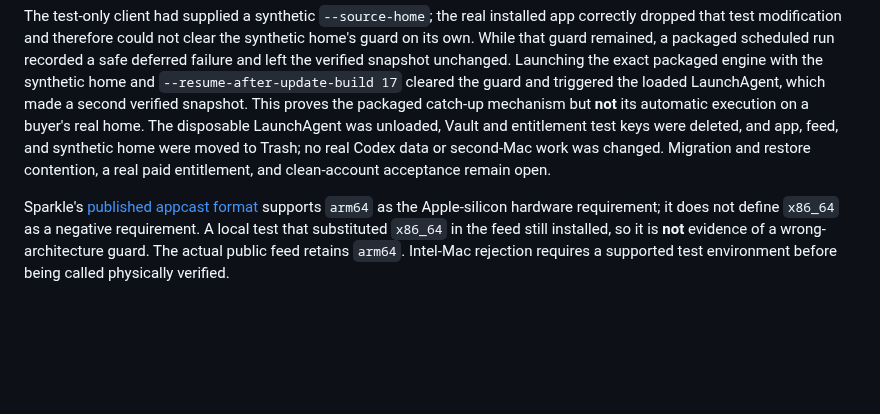
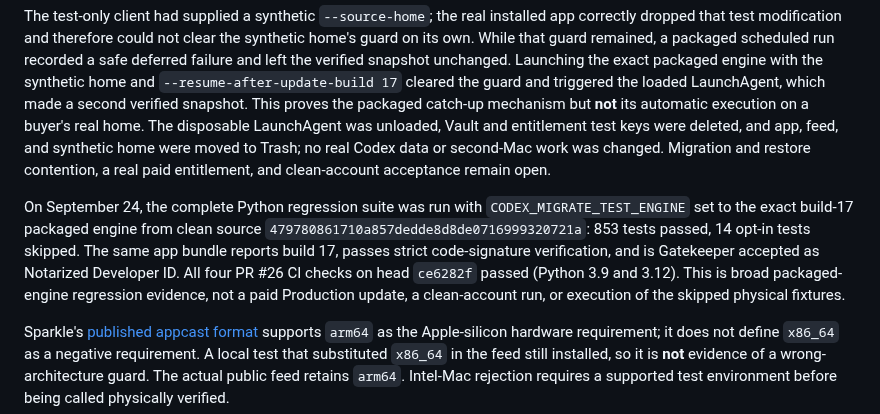
Before and after one commit to jsegeren/codex-migrate, a Markdown page: docs/mac-updater-vault-bugbash-2026-09-23.md, the part around the change. Rendered like a GitHub page; blank space fills up the shorter version.

Commit message:
Record full packaged-engine regression on rotation candidate

```diff
--- a/docs/mac-updater-vault-bugbash-2026-09-23.md
+++ b/docs/mac-updater-vault-bugbash-2026-09-23.md
@@ -252,6 +252,15 @@ test keys were deleted, and app, feed, and synthetic home were moved to Trash;
 no real Codex data or second-Mac work was changed. Migration and restore
 contention, a real paid entitlement, and clean-account acceptance remain open.
 
+On September 24, the complete Python regression suite was run with
+`CODEX_MIGRATE_TEST_ENGINE` set to the exact build-17 packaged engine from
+clean source `479780861710a857dedde8d8de0716999320721a`: 853 tests passed,
+14 opt-in tests skipped. The same app bundle reports build 17, passes strict
+code-signature verification, and is Gatekeeper accepted as Notarized Developer
+ID. All four PR #26 CI checks on head `ce6282f` passed (Python 3.9 and 3.12).
+This is broad packaged-engine regression evidence, not a paid Production
+update, a clean-account run, or execution of the skipped physical fixtures.
+
 Sparkle's [published appcast format](https://sparkle-project.org/documentation/publishing/)
 supports `arm64` as the Apple-silicon hardware requirement; it does not define
 `x86_64` as a negative requirement. A local test that substituted `x86_64` in
```
